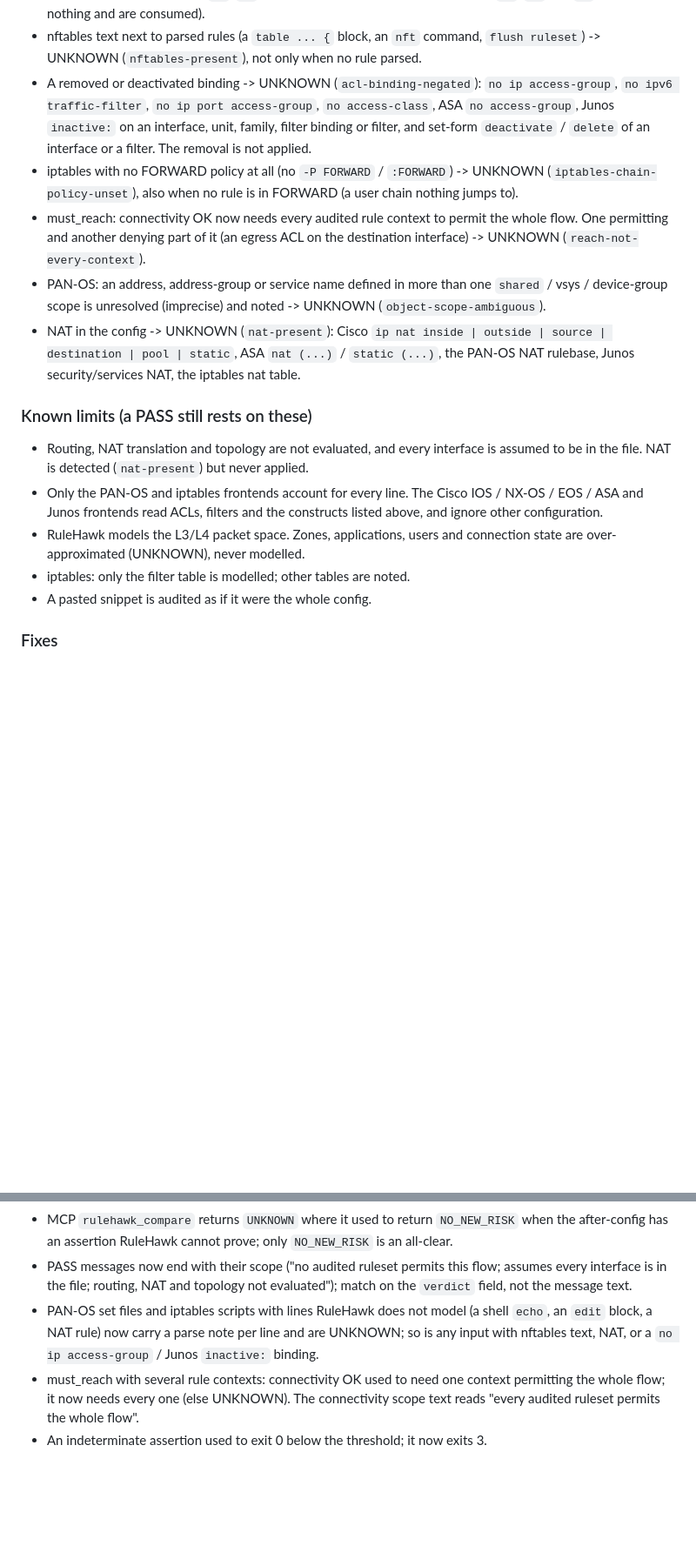
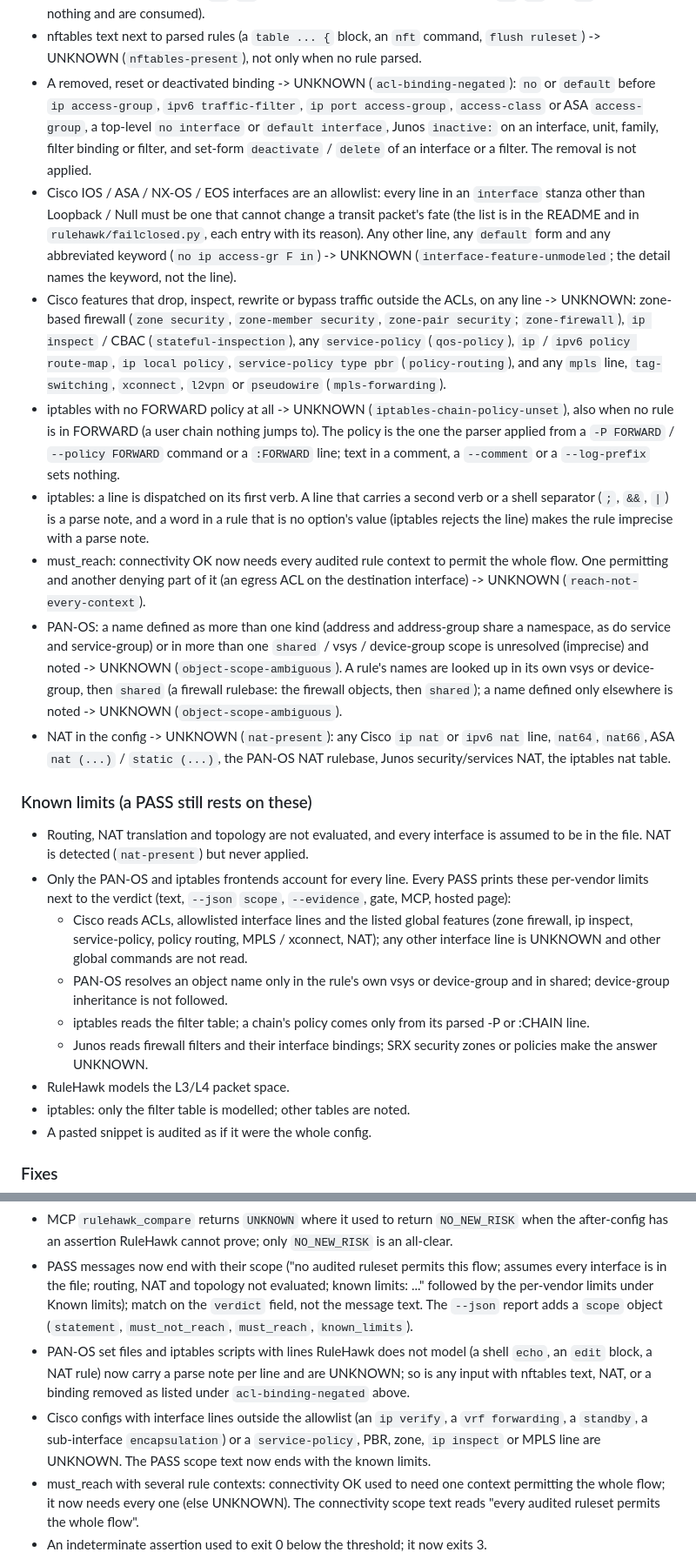
Before and after one commit to optimesh-ai/RuleHawk, a Markdown page: CHANGELOG.md, 2 parts joined by grey strips. Shown at 87% size. GitHub-like rendering; blank space fills up the shorter version.

Commit message:
docs: CHANGELOG for round 4 (allowlist, features, known limits match the code)
Co-Authored-By: Claude Opus 5.5 <noreply@anthropic.com>
Claude-Session: https://claude.ai/code/session_01D8rx78CoMvFWpjeBBDuNLW

```diff
--- a/CHANGELOG.md
+++ b/CHANGELOG.md
@@ -120,24 +120,48 @@ run is one.
 - nftables text next to parsed rules (a `table ... {` block, an `nft`
   command, `flush ruleset`) -> UNKNOWN (`nftables-present`), not only when
   no rule parsed.
-- A removed or deactivated binding -> UNKNOWN (`acl-binding-negated`):
-  `no ip access-group`, `no ipv6 traffic-filter`, `no ip port
-  access-group`, `no access-class`, ASA `no access-group`, Junos `inactive:`
-  on an interface, unit, family, filter binding or filter, and set-form
-  `deactivate` / `delete` of an interface or a filter. The removal is not
-  applied.
-- iptables with no FORWARD policy at all (no `-P FORWARD` / `:FORWARD`)
-  -> UNKNOWN (`iptables-chain-policy-unset`), also when no rule is in
-  FORWARD (a user chain nothing jumps to).
+- A removed, reset or deactivated binding -> UNKNOWN (`acl-binding-negated`):
+  `no` or `default` before `ip access-group`, `ipv6 traffic-filter`,
+  `ip port access-group`, `access-class` or ASA `access-group`, a top-level
+  `no interface` or `default interface`, Junos `inactive:` on an interface,
+  unit, family, filter binding or filter, and set-form `deactivate` /
+  `delete` of an interface or a filter. The removal is not applied.
+- Cisco IOS / ASA / NX-OS / EOS interfaces are an allowlist: every line in
+  an `interface` stanza other than Loopback / Null must be one that cannot
+  change a transit packet's fate (the list is in the README and in
+  `rulehawk/failclosed.py`, each entry with its reason). Any other line, any
+  `default` form and any abbreviated keyword (`no ip access-gr F in`) ->
+  UNKNOWN (`interface-feature-unmodeled`; the detail names the keyword, not
+  the line).
+- Cisco features that drop, inspect, rewrite or bypass traffic outside the
+  ACLs, on any line -> UNKNOWN: zone-based firewall (`zone security`,
+  `zone-member security`, `zone-pair security`; `zone-firewall`), `ip
+  inspect` / CBAC (`stateful-inspection`), any `service-policy`
+  (`qos-policy`), `ip` / `ipv6 policy route-map`, `ip local policy`,
+  `service-policy type pbr` (`policy-routing`), and any `mpls` line,
+  `tag-switching`, `xconnect`, `l2vpn` or `pseudowire` (`mpls-forwarding`).
+- iptables with no FORWARD policy at all -> UNKNOWN
+  (`iptables-chain-policy-unset`), also when no rule is in FORWARD (a user
+  chain nothing jumps to). The policy is the one the parser applied from a
+  `-P FORWARD` / `--policy FORWARD` command or a `:FORWARD` line; text in a
+  comment, a `--comment` or a `--log-prefix` sets nothing.
+- iptables: a line is dispatched on its first verb. A line that carries a
+  second verb or a shell separator (`;`, `&&`, `|`) is a parse note, and a
+  word in a rule that is no option's value (iptables rejects the line)
+  makes the rule imprecise with a parse note.
 - must_reach: connectivity OK now needs every audited rule context to
   permit the whole flow. One permitting and another denying part of it
   (an egress ACL on the destination interface) -> UNKNOWN
   (`reach-not-every-context`).
-- PAN-OS: an address, address-group or service name defined in more than one
+- PAN-OS: a name defined as more than one kind (address and address-group
+  share a namespace, as do service and service-group) or in more than one
   `shared` / vsys / device-group scope is unresolved (imprecise) and noted
-  -> UNKNOWN (`object-scope-ambiguous`).
-- NAT in the config -> UNKNOWN (`nat-present`): Cisco `ip nat inside |
-  outside | source | destination | pool | static`, ASA `nat (...)` /
+  -> UNKNOWN (`object-scope-ambiguous`). A rule's names are looked up in its
+  own vsys or device-group, then `shared` (a firewall rulebase: the firewall
+  objects, then `shared`); a name defined only elsewhere is noted -> UNKNOWN
+  (`object-scope-ambiguous`).
+- NAT in the config -> UNKNOWN (`nat-present`): any Cisco `ip nat` or
+  `ipv6 nat` line, `nat64`, `nat66`, ASA `nat (...)` /
   `static (...)`, the PAN-OS NAT rulebase, Junos security/services NAT, the
   iptables nat table.
 
@@ -146,11 +170,14 @@ run is one.
 - Routing, NAT translation and topology are not evaluated, and every
   interface is assumed to be in the file. NAT is detected (`nat-present`)
   but never applied.
-- Only the PAN-OS and iptables frontends account for every line. The Cisco
-  IOS / NX-OS / EOS / ASA and Junos frontends read ACLs, filters and the
-  constructs listed above, and ignore other configuration.
-- RuleHawk models the L3/L4 packet space. Zones, applications, users and
-  connection state are over-approximated (UNKNOWN), never modelled.
+- Only the PAN-OS and iptables frontends account for every line. Every PASS
+  prints these per-vendor limits next to the verdict (text, `--json`
+  `scope`, `--evidence`, gate, MCP, hosted page):
+  - Cisco reads ACLs, allowlisted interface lines and the listed global features (zone firewall, ip inspect, service-policy, policy routing, MPLS / xconnect, NAT); any other interface line is UNKNOWN and other global commands are not read.
+  - PAN-OS resolves an object name only in the rule's own vsys or device-group and in shared; device-group inheritance is not followed.
+  - iptables reads the filter table; a chain's policy comes only from its parsed -P or :CHAIN line.
+  - Junos reads firewall filters and their interface bindings; SRX security zones or policies make the answer UNKNOWN.
+- RuleHawk models the L3/L4 packet space.
 - iptables: only the filter table is modelled; other tables are noted.
 - A pasted snippet is audited as if it were the whole config.
 
@@ -205,11 +232,18 @@ run is one.
   prove; only `NO_NEW_RISK` is an all-clear.
 - PASS messages now end with their scope ("no audited ruleset permits this
   flow; assumes every interface is in the file; routing, NAT and topology
-  not evaluated"); match on the `verdict` field, not the message text.
+  not evaluated; known limits: ..." followed by the per-vendor limits under
+  Known limits); match on the `verdict` field, not the message text. The
+  `--json` report adds a `scope` object (`statement`, `must_not_reach`,
+  `must_reach`, `known_limits`).
 - PAN-OS set files and iptables scripts with lines RuleHawk does not
   model (a shell `echo`, an `edit` block, a NAT rule) now carry a parse note
   per line and are UNKNOWN; so is any input with nftables text, NAT, or a
-  `no ip access-group` / Junos `inactive:` binding.
+  binding removed as listed under `acl-binding-negated` above.
+- Cisco configs with interface lines outside the allowlist (an `ip verify`,
+  a `vrf forwarding`, a `standby`, a sub-interface `encapsulation`) or a
+  `service-policy`, PBR, zone, `ip inspect` or MPLS line are UNKNOWN. The
+  PASS scope text now ends with the known limits.
 - must_reach with several rule contexts: connectivity OK used to need one
   context permitting the whole flow; it now needs every one (else
   UNKNOWN). The connectivity scope text reads "every audited ruleset
```
